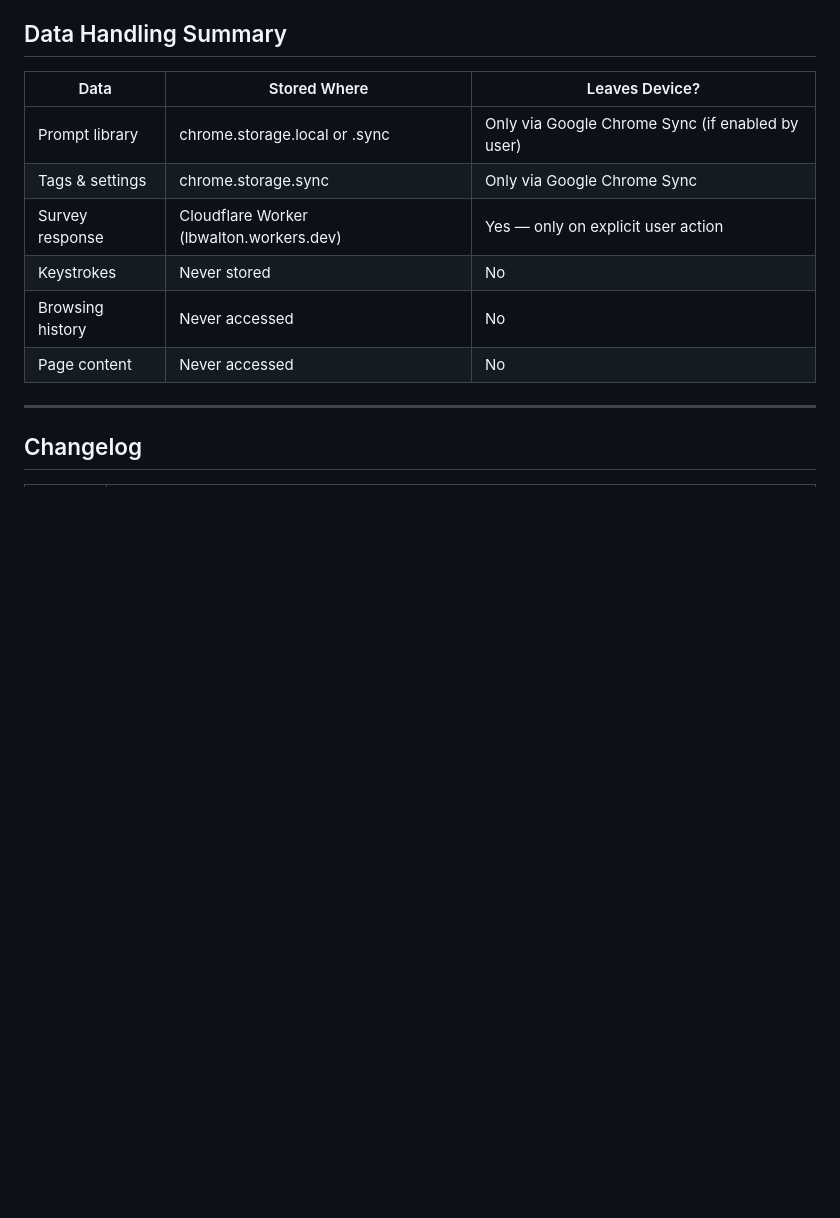
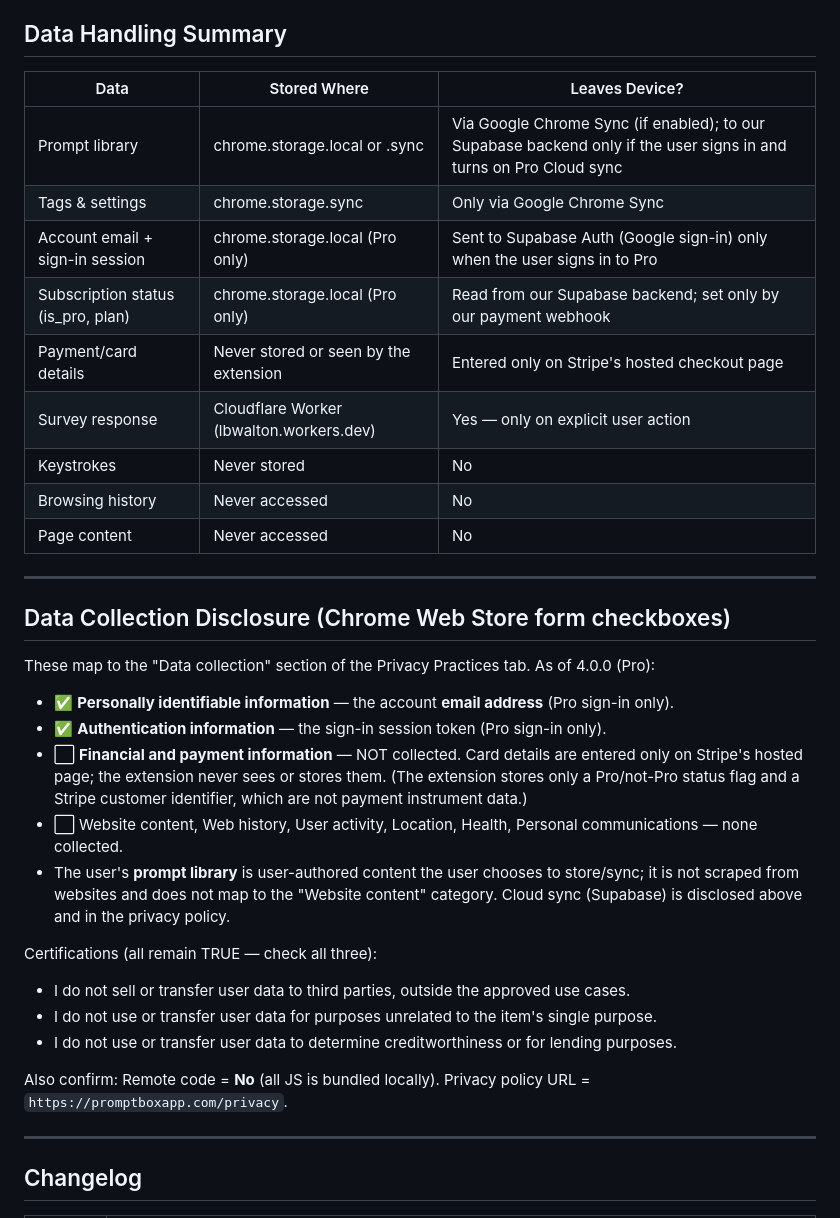
Before and after one commit to lbwalton/prompt-box-extension, a Markdown page: prompt-box-privacy-practices.md, the part around the change. GitHub-like rendering; blank space fills up the shorter version.

Commit message:
docs: correct store listing + privacy practices for 4.0.0 launch
The store listing claimed 'no external servers' and 'nothing leaves your
device except Chrome sync' — no longer true with opt-in Pro cloud sync +
Stripe billing, and a re-review contradiction risk. Reframed as local-first
by default with optional opt-in cloud sync. Privacy practices: data-handling
table now lists the Supabase/account/subscription rows, and adds an explicit
CWS data-collection checkbox mapping (PII=email + auth info; NOT financial;
all three certifications remain true).

Co-Authored-By: Claude Fable 5 <noreply@anthropic.com>

```diff
--- a/prompt-box-privacy-practices.md
+++ b/prompt-box-privacy-practices.md
@@ -114,12 +114,39 @@ This data is managed entirely by Chrome's built-in storage APIs. When a user cho
 
 | Data | Stored Where | Leaves Device? |
 |------|-------------|----------------|
-| Prompt library | chrome.storage.local or .sync | Only via Google Chrome Sync (if enabled by user) |
+| Prompt library | chrome.storage.local or .sync | Via Google Chrome Sync (if enabled); to our Supabase backend only if the user signs in and turns on Pro Cloud sync |
 | Tags & settings | chrome.storage.sync | Only via Google Chrome Sync |
+| Account email + sign-in session | chrome.storage.local (Pro only) | Sent to Supabase Auth (Google sign-in) only when the user signs in to Pro |
+| Subscription status (is_pro, plan) | chrome.storage.local (Pro only) | Read from our Supabase backend; set only by our payment webhook |
+| Payment/card details | Never stored or seen by the extension | Entered only on Stripe's hosted checkout page |
 | Survey response | Cloudflare Worker (lbwalton.workers.dev) | Yes — only on explicit user action |
 | Keystrokes | Never stored | No |
 | Browsing history | Never accessed | No |
 | Page content | Never accessed | No |
+
+---
+
+## Data Collection Disclosure (Chrome Web Store form checkboxes)
+
+These map to the "Data collection" section of the Privacy Practices tab. As of 4.0.0 (Pro):
+
+- ✅ **Personally identifiable information** — the account **email address** (Pro sign-in only).
+- ✅ **Authentication information** — the sign-in session token (Pro sign-in only).
+- ⬜ **Financial and payment information** — NOT collected. Card details are entered only on
+  Stripe's hosted page; the extension never sees or stores them. (The extension stores only a
+  Pro/not-Pro status flag and a Stripe customer identifier, which are not payment instrument data.)
+- ⬜ Website content, Web history, User activity, Location, Health, Personal communications — none collected.
+- The user's **prompt library** is user-authored content the user chooses to store/sync; it is not
+  scraped from websites and does not map to the "Website content" category. Cloud sync (Supabase)
+  is disclosed above and in the privacy policy.
+
+Certifications (all remain TRUE — check all three):
+- I do not sell or transfer user data to third parties, outside the approved use cases.
+- I do not use or transfer user data for purposes unrelated to the item's single purpose.
+- I do not use or transfer user data to determine creditworthiness or for lending purposes.
+
+Also confirm: Remote code = **No** (all JS is bundled locally). Privacy policy URL =
+`https://promptboxapp.com/privacy`.
 
 ---
 
```
Also changed, not shown: prompt-box-store-listing.md (+4 -4 lines).
